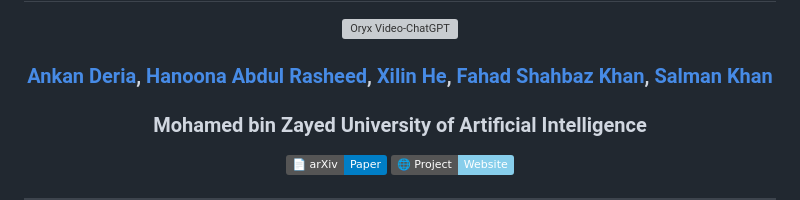
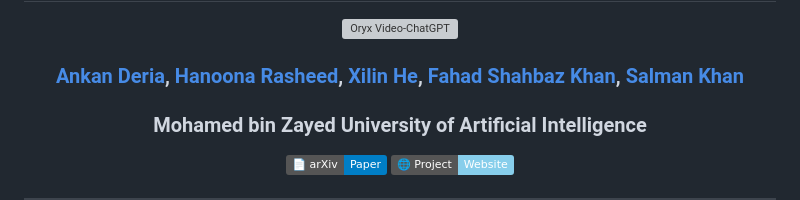
Before and after one commit to mbzuai-oryx/OmniEvalKit, a Markdown page: README.md, the part around the change. Rendered like a GitHub page; badges without logos; grey boxes are pictures that could not be loaded.

Commit message:
Correct name in contributors section
Updated the name of Hanoona Abdul Rasheed to Hanoona Rasheed in the README.

```diff
--- a/README.md
+++ b/README.md
@@ -7,7 +7,7 @@
     <img src="https://i.imgur.com/waxVImv.png" alt="Oryx Video-ChatGPT">
 </p>
 
-### [Ankan Deria](https://scholar.google.com/citations?user=M-TzFkYAAAAJ&hl=en&oi=sra), [Hanoona Abdul Rasheed](https://scholar.google.com/citations?user=yhDdEuEAAAAJ&hl=en&oi=ao), [Xilin He](https://scholar.google.com/citations?hl=en&user=LRdrMfoAAAAJ&view_op=list_works&sortby=pubdate), [Fahad Shahbaz Khan](https://scholar.google.com/citations?user=zvaeYnUAAAAJ&hl=en), [Salman Khan](https://scholar.google.com/citations?user=M59O9lkAAAAJ&hl=en)
+### [Ankan Deria](https://scholar.google.com/citations?user=M-TzFkYAAAAJ&hl=en&oi=sra), [Hanoona Rasheed](https://scholar.google.com/citations?user=yhDdEuEAAAAJ&hl=en&oi=ao), [Xilin He](https://scholar.google.com/citations?hl=en&user=LRdrMfoAAAAJ&view_op=list_works&sortby=pubdate), [Fahad Shahbaz Khan](https://scholar.google.com/citations?user=zvaeYnUAAAAJ&hl=en), [Salman Khan](https://scholar.google.com/citations?user=M59O9lkAAAAJ&hl=en)
 
 ### **Mohamed bin Zayed University of Artificial Intelligence**
 
```
